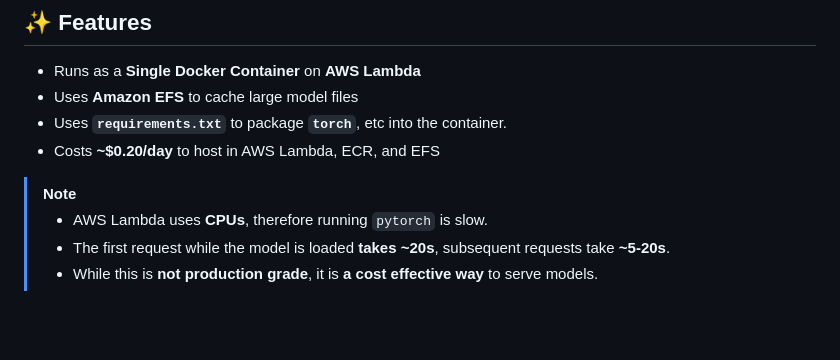
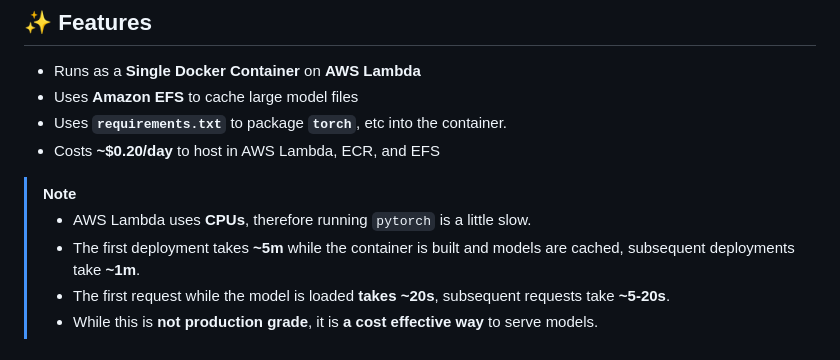
Before and after one commit to scaffoldly/scaffoldly-examples, a Markdown page: README.md, the part around the change. GitHub-like rendering; blank space fills up the shorter version.

```diff
--- a/README.md
+++ b/README.md
@@ -11,7 +11,8 @@
 
 > [!NOTE]
 >
-> - AWS Lambda uses **CPUs**, therefore running `pytorch` is slow.
+> - AWS Lambda uses **CPUs**, therefore running `pytorch` is a little slow.
+> - The first deployment takes **~5m** while the container is built and models are cached, subsequent deployments take **~1m**.
 > - The first request while the model is loaded **takes ~20s**, subsequent requests take **~5-20s**.
 > - While this is **not production grade**, it is **a cost effective way** to serve models.
 
```
